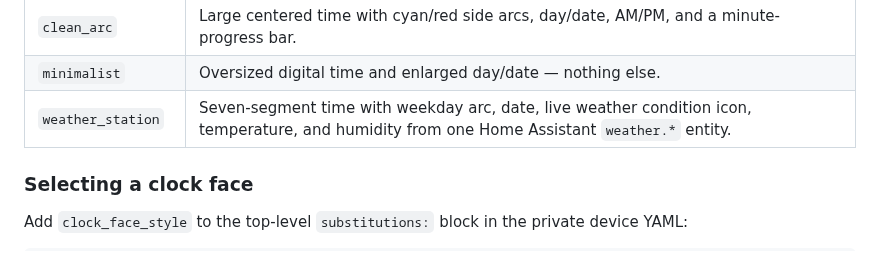
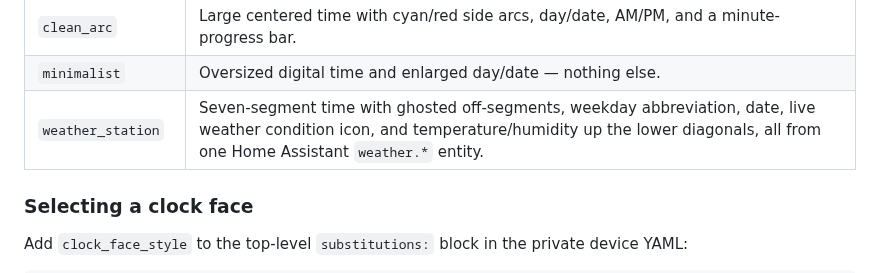
Before and after one commit to PhiKapJames/ESPHome-1.28-Round-LCD-Display, a Markdown page: README.md, the part around the change. Rendered like a GitHub page.

```diff
--- a/README.md
+++ b/README.md
@@ -221,7 +221,7 @@ face actually looks like at 240x240.
 | `fitness_ring` | Smartwatch minute-progress ring around a large digital time with day/date and AM/PM. |
 | `clean_arc` | Large centered time with cyan/red side arcs, day/date, AM/PM, and a minute-progress bar. |
 | `minimalist` | Oversized digital time and enlarged day/date — nothing else. |
-| `weather_station` | Seven-segment time with weekday arc, date, live weather condition icon, temperature, and humidity from one Home Assistant `weather.*` entity. |
+| `weather_station` | Seven-segment time with ghosted off-segments, weekday abbreviation, date, live weather condition icon, and temperature/humidity up the lower diagonals, all from one Home Assistant `weather.*` entity. |
 
 ### Selecting a clock face
 
```
Also changed, not shown: CHANGELOG.md (+6 -5 lines), docs/CONFIGURATION.md (+1 -1 lines), docs/media/clock-previews/condition-audit.png, docs/media/clock-previews/lineup.png, docs/media/clock-previews/weather_station.png, 2 other files.
